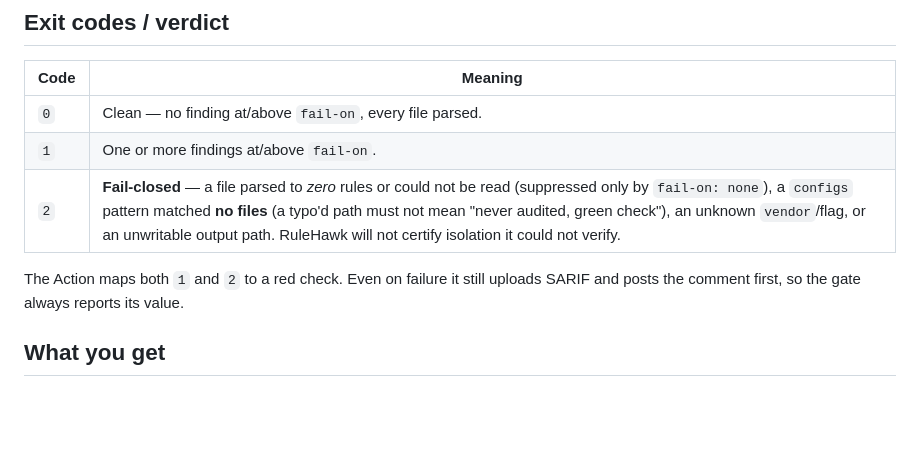
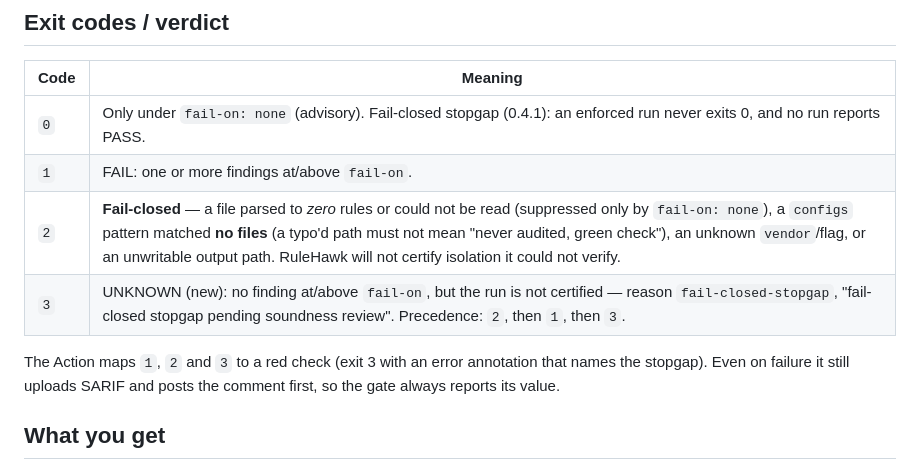
Before and after one commit to optimesh-ai/RuleHawk, a Markdown page: docs/github-action.md, the part around the change. Drawn GitHub-style; blank space fills up the shorter version.

Commit message:
docs(action): exit-code table for the fail-closed stopgap
The Action docs' exit-code table still listed 0 as a clean pass. Under
0.4.1, 0 is only the advisory fail-on none, and 3 (UNKNOWN) is new and
fails the check.

Co-Authored-By: Claude Opus 5.5 <noreply@anthropic.com>
Claude-Session: https://claude.ai/code/session_01D8rx78CoMvFWpjeBBDuNLW

```diff
--- a/docs/github-action.md
+++ b/docs/github-action.md
@@ -191,11 +191,12 @@ assessor reads the output:
 
 | Code | Meaning |
 |---|---|
-| `0` | Clean — no finding at/above `fail-on`, every file parsed. |
-| `1` | One or more findings at/above `fail-on`. |
+| `0` | Only under `fail-on: none` (advisory). Fail-closed stopgap (0.4.1): an enforced run never exits 0, and no run reports PASS. |
+| `1` | FAIL: one or more findings at/above `fail-on`. |
 | `2` | **Fail-closed** — a file parsed to *zero* rules or could not be read (suppressed only by `fail-on: none`), a `configs` pattern matched **no files** (a typo'd path must not mean "never audited, green check"), an unknown `vendor`/flag, or an unwritable output path. RuleHawk will not certify isolation it could not verify. |
+| `3` | UNKNOWN (new): no finding at/above `fail-on`, but the run is not certified — reason `fail-closed-stopgap`, "fail-closed stopgap pending soundness review". Precedence: `2`, then `1`, then `3`. |
 
-The Action maps both `1` and `2` to a red check. Even on failure it still uploads
+The Action maps `1`, `2` and `3` to a red check (exit 3 with an error annotation that names the stopgap). Even on failure it still uploads
 SARIF and posts the comment first, so the gate always reports its value.
 
 ## What you get
```
